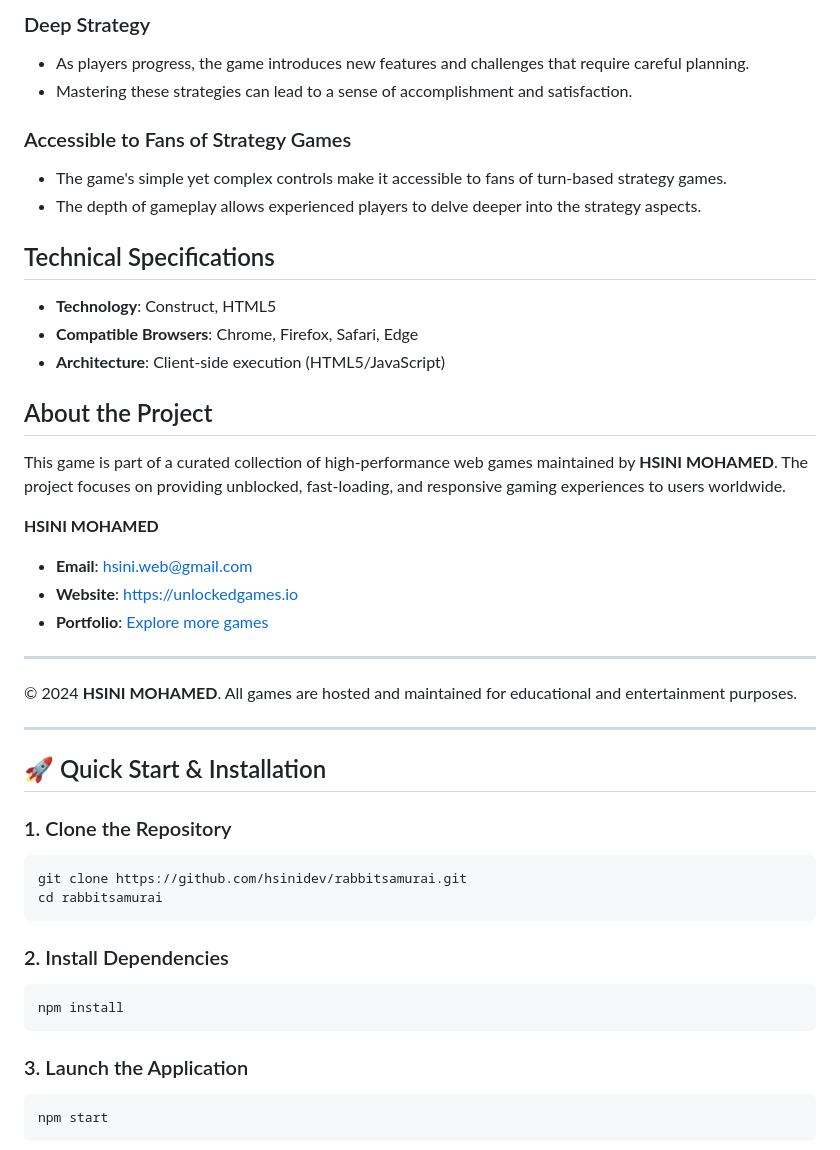
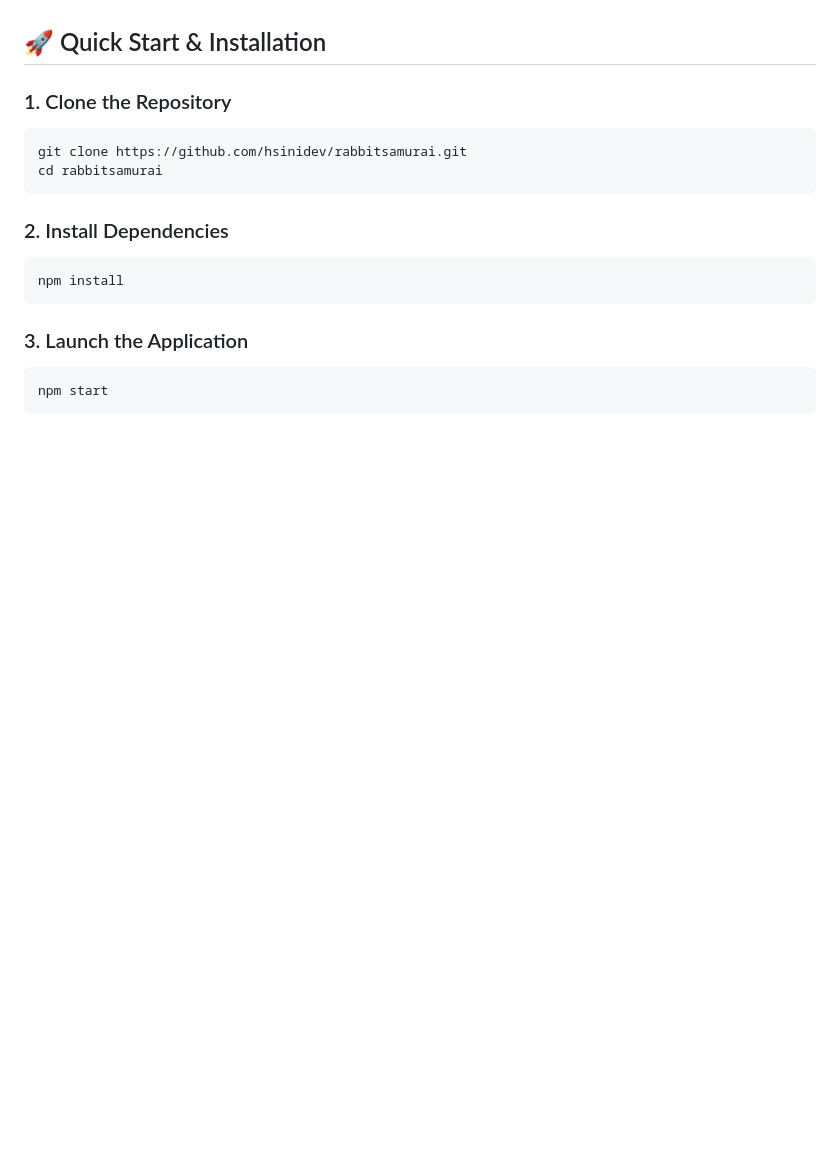
Before and after one commit to hsinidev/rabbitsamurai, a Markdown page: README.md, the part around one of its changes. Rendered like a GitHub page; blank space fills up the shorter version.

```diff
--- a/README.md
+++ b/README.md
@@ -80,28 +38,3 @@ Rabbitsamurai is a turn-based strategy game where players take on the role of a
-### Deep Strategy
-- As players progress, the game introduces new features and challenges that require careful planning.
-- Mastering these strategies can lead to a sense of accomplishment and satisfaction.
-
-### Accessible to Fans of Strategy Games
-- The game's simple yet complex controls make it accessible to fans of turn-based strategy games.
-- The depth of gameplay allows experienced players to delve deeper into the strategy aspects.
-
-## Technical Specifications
-- **Technology**: Construct, HTML5
-- **Compatible Browsers**: Chrome, Firefox, Safari, Edge
-- **Architecture**: Client-side execution (HTML5/JavaScript)
-
-## About the Project
-This game is part of a curated collection of high-performance web games maintained by **HSINI MOHAMED**. The project focuses on providing unblocked, fast-loading, and responsive gaming experiences to users worldwide.
-
-**HSINI MOHAMED**
-- **Email**: [hsini.web@gmail.com](mailto:hsini.web@gmail.com)
-- **Website**: [https://unlockedgames.io](https://unlockedgames.io)
-- **Portfolio**: [Explore more games](https://unlockedgames.io)
-
----
-© 2024 **HSINI MOHAMED**. All games are hosted and maintained for educational and entertainment purposes.
-
----
 ## 🚀 Quick Start & Installation
 
 ### 1. Clone the Repository
```
Also changed, not shown: other parts of README.md (+13 -55 lines).
